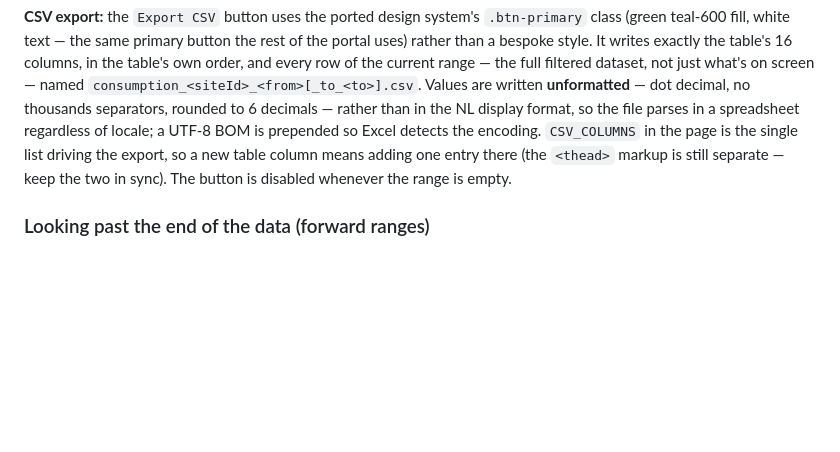
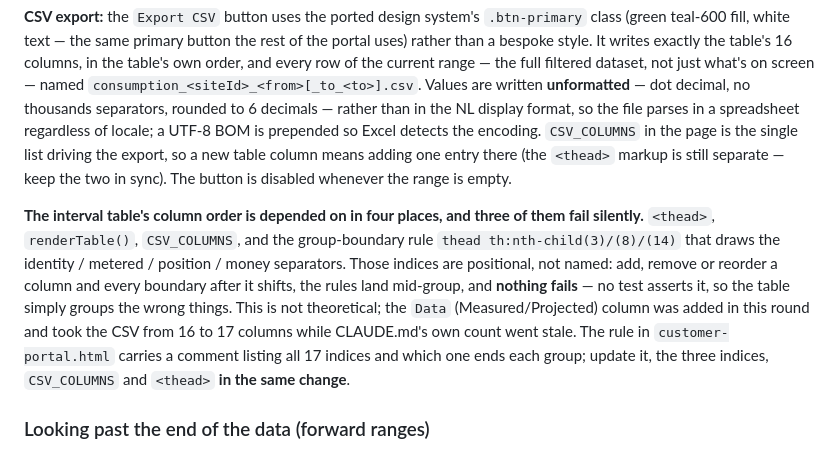
Before and after one commit to thinhtanhuynh/peakpower-trading-demo, a Markdown page: CLAUDE.md, the part around the change. GitHub-like rendering; blank space fills up the shorter version.

Commit message:
Write down the column-order dependency that fails silently
The interval table's column order is relied on in four places — <thead>,
renderTable(), CSV_COLUMNS, and the nth-child(3)/(8)/(14) rule that draws
the group separators — and three of them break without complaining. The
indices are positional, so adding or reordering a column shifts every
boundary after it, the rules land mid-group, and no test notices.

That is not hypothetical. The Data column landed this round, took the CSV
from 16 columns to 17, and left CLAUDE.md's own count stale until qa
spotted it. The rule now carries a comment listing every index and which
one closes each group; this records the same hazard next to the
CSV_COLUMNS note it belongs with.

Co-Authored-By: Claude Opus 5 (1M context) <noreply@anthropic.com>

```diff
--- a/CLAUDE.md
+++ b/CLAUDE.md
@@ -976,6 +976,19 @@ driving the export, so a new table column means adding one entry there
 (the `<thead>` markup is still separate — keep the two in sync). The
 button is disabled whenever the range is empty.
 
+**The interval table's column order is depended on in four places, and
+three of them fail silently.** `<thead>`, `renderTable()`, `CSV_COLUMNS`,
+and the group-boundary rule `thead th:nth-child(3)/(8)/(14)` that draws the
+identity / metered / position / money separators. Those indices are
+positional, not named: add, remove or reorder a column and every boundary
+after it shifts, the rules land mid-group, and **nothing fails** — no test
+asserts it, so the table simply groups the wrong things. This is not
+theoretical; the `Data` (Measured/Projected) column was added in this
+round and took the CSV from 16 to 17 columns while CLAUDE.md's own count
+went stale. The rule in `customer-portal.html` carries a comment listing
+all 17 indices and which one ends each group; update it, the three indices,
+`CSV_COLUMNS` and `<thead>` **in the same change**.
+
 ### Looking past the end of the data (forward ranges)
 
 The From/To range extends to the furthest hedge block's `periodEnd`
```
